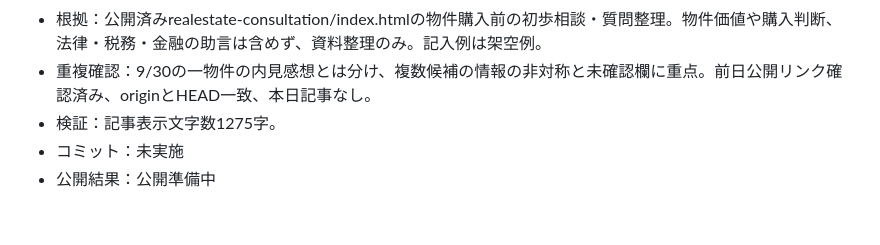
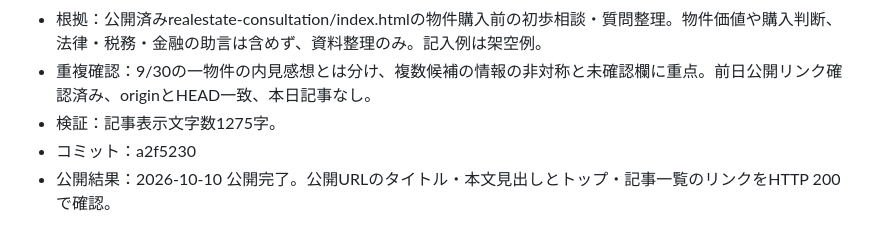
Before and after one commit to nwostar0717-star/takizawa_hp, a Markdown page: docs/daily-article-log.md, the part around the change. GitHub-like rendering.

Commit message:
Record verified publication for 2026-10-10

```diff
--- a/docs/daily-article-log.md
+++ b/docs/daily-article-log.md
@@ -287,5 +287,5 @@
 - 根拠：公開済みrealestate-consultation/index.htmlの物件購入前の初歩相談・質問整理。物件価値や購入判断、法律・税務・金融の助言は含めず、資料整理のみ。記入例は架空例。
 - 重複確認：9/30の一物件の内見感想とは分け、複数候補の情報の非対称と未確認欄に重点。前日公開リンク確認済み、originとHEAD一致、本日記事なし。
 - 検証：記事表示文字数1275字。
-- コミット：未実施
-- 公開結果：公開準備中
+- コミット：a2f5230
+- 公開結果：2026-10-10 公開完了。公開URLのタイトル・本文見出しとトップ・記事一覧のリンクをHTTP 200で確認。
```
